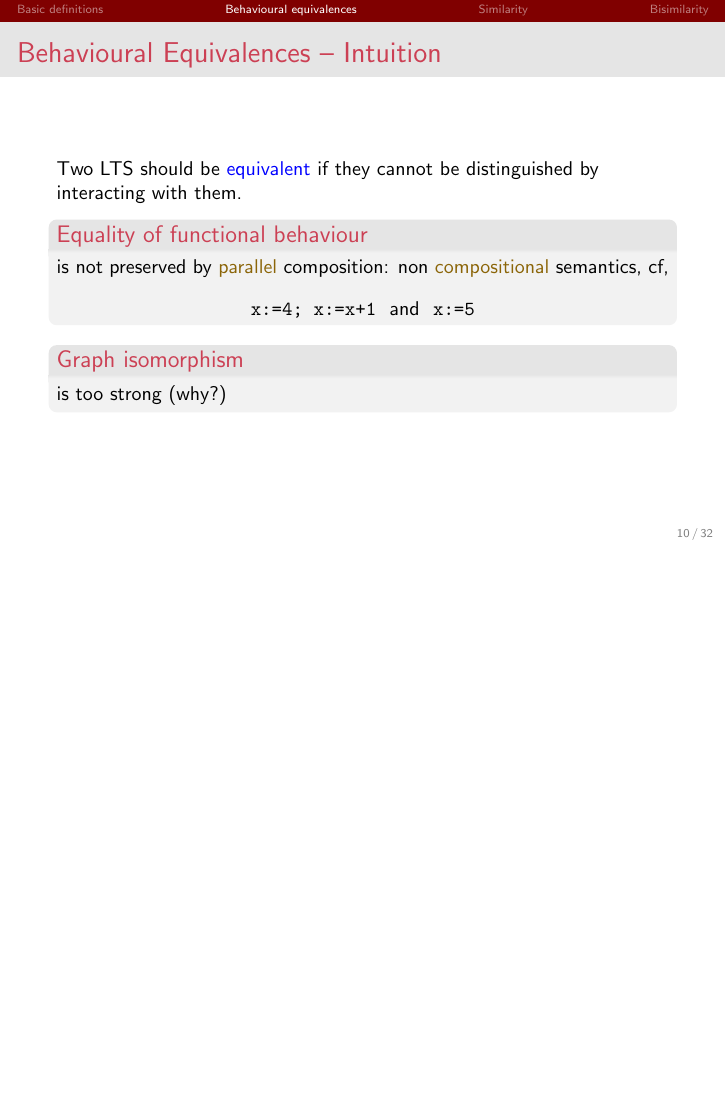
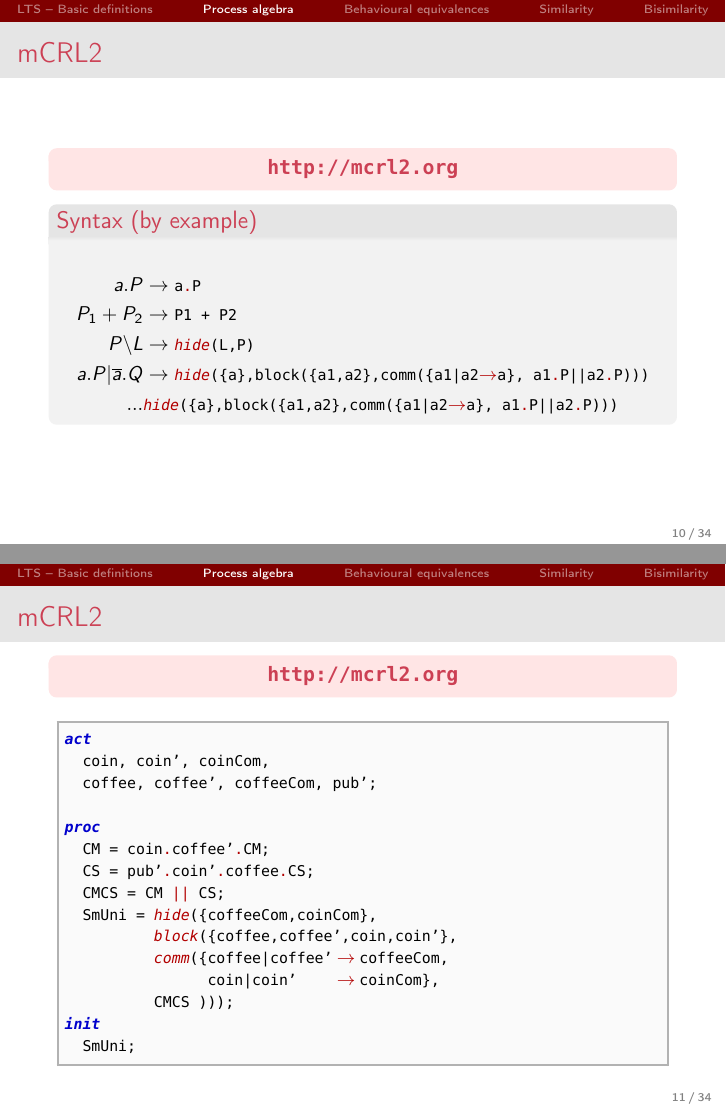
Before and after one commit to arcalab/ac-1516, LaTeX slides (slides/AC1516-2-LTS.tex): page 11 of 33 before the commit and pages 11 and 12 of 35 after it, the two joined at a grey line, the shorter picture padded with empty space. The pictures show the PDF file slides/AC1516-2-LTS.pdf that the author committed with the source.

Commit message:
updated slides

```diff
--- a/slides/AC1516-2-LTS.tex
+++ b/slides/AC1516-2-LTS.tex
@@ -72,7 +72,7 @@
 \frame[plain]{\titlepage}
 
 
-\section{Basic definitions}
+\section{LTS -- Basic definitions}
 %----------------------------------------------------------------------------------
 \begin{slide}{Reactive systems}
 \small
@@ -231,8 +231,10 @@
 %
 %\end{slide}
 
+
+\section{Process algebra}
+
 %-------------------------------------------------------------------------------
-
 \newcommand{\transp}[2][35]{\color{fg!#1}#2}
 
 \begin{slide}{Process algebras}
@@ -323,12 +325,55 @@
   \end{align*}
 \end{exampleblock}
 
-
 \end{slide}
 
 %-------------------------------------------------------------------------------
+\begin{frame}[fragile]{mCRL2}
+\small
+\myblock{\url{http://mcrl2.org}}
 
+\begin{block}{Syntax (by example)}
+\begin{align*}
+  a.P &\to \mcode{a.P}
+  \\
+  P_1 + P_2 &\to \mcode{P1 + P2}
+  \\
+  P\backslash L &\to \mcode{hide(L,P)}
+%  \\
+%  \crn{P}{...} &\to \mcode{...}
+  \\
+  a.P|\ainv a.Q  &\to \mcode{hide(\{a\},block(\{a1,a2\},comm(\{a1|a2->a\}, a1.P||a2.P)))}
+\end{align*}
+\end{block}
+\end{frame}
 
+%-------------------------------------------------------------------------------
+\begin{frame}[fragile]{mCRL2}
+\small
+  \myblock{\url{http://mcrl2.org}}
+
+%  \begin{block}{Syntax (by example)}
+\begin{lstlisting}
+act
+  coin, coin', coinCom,
+  coffee, coffee', coffeeCom, pub';
+
+proc
+  CM = coin.coffee'.CM;
+  CS = pub'.coin'.coffee.CS;
+  CMCS = CM || CS;
+  SmUni = hide({coffeeCom,coinCom},
+          block({coffee,coffee',coin,coin'},
+          comm({coffee|coffee' -> coffeeCom,
+                coin|coin'     -> coinCom},
+          CMCS )));
+init
+  SmUni;
+\end{lstlisting}
+%  \end{block}
+\end{frame}
+
+%-------------------------------------------------------------------------------
 \section{Behavioural equivalences}
 
 %----------------------------------------------------------------------------------
```
Also changed, not shown: slides/AC1516-1-Intro.pdf, slides/AC1516-2-LTS.pdf, slides/AC1516-3-ModalLogic.pdf, slides/AC1516-2-LTS.tex (52 more changed lines).
